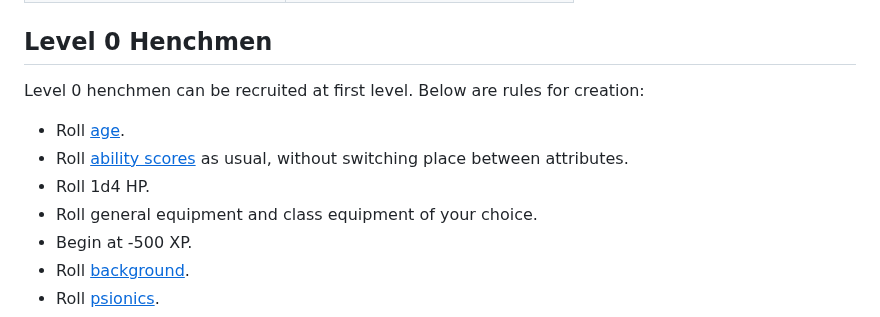
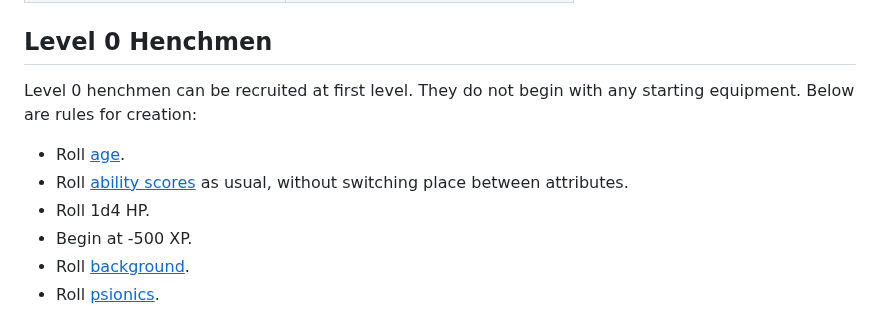
Before and after one commit to Tron0/AkladellWebsite, a Markdown page: rules.md, the part around the change. Drawn GitHub-style.

Commit message:
removed 0 hench equipment

```diff
--- a/rules.md
+++ b/rules.md
@@ -1920,12 +1920,11 @@ Henchmen need to be given suitable equipment and half a share of treasure after
 
 ## Level 0 Henchmen
 
-Level 0 henchmen can be recruited at first level. Below are rules for creation:
+Level 0 henchmen can be recruited at first level. They do not begin with any starting equipment. Below are rules for creation:
 
 - Roll [<u>age</u>](#age).
 - Roll [<u>ability scores</u>](#ability-scores) as usual, without switching place between attributes.
 - Roll 1d4 HP.
-- Roll general equipment and class equipment of your choice.
 - Begin at -500 XP.
 - Roll [<u>background</u>](#backgrounds).
 - Roll [<u>psionics</u>](#psionics).
```
Also changed, not shown: spells.md (+16 -1 lines).
